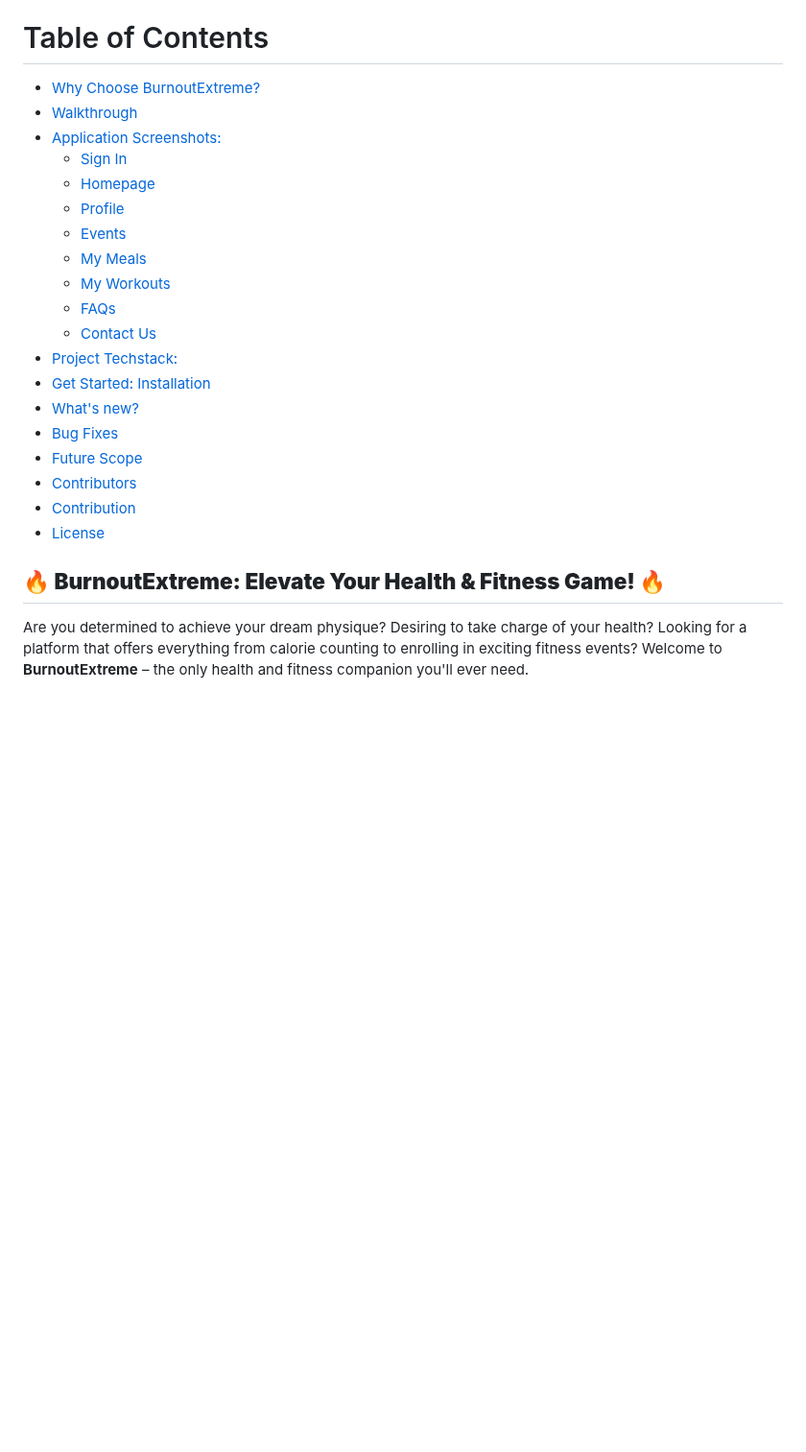
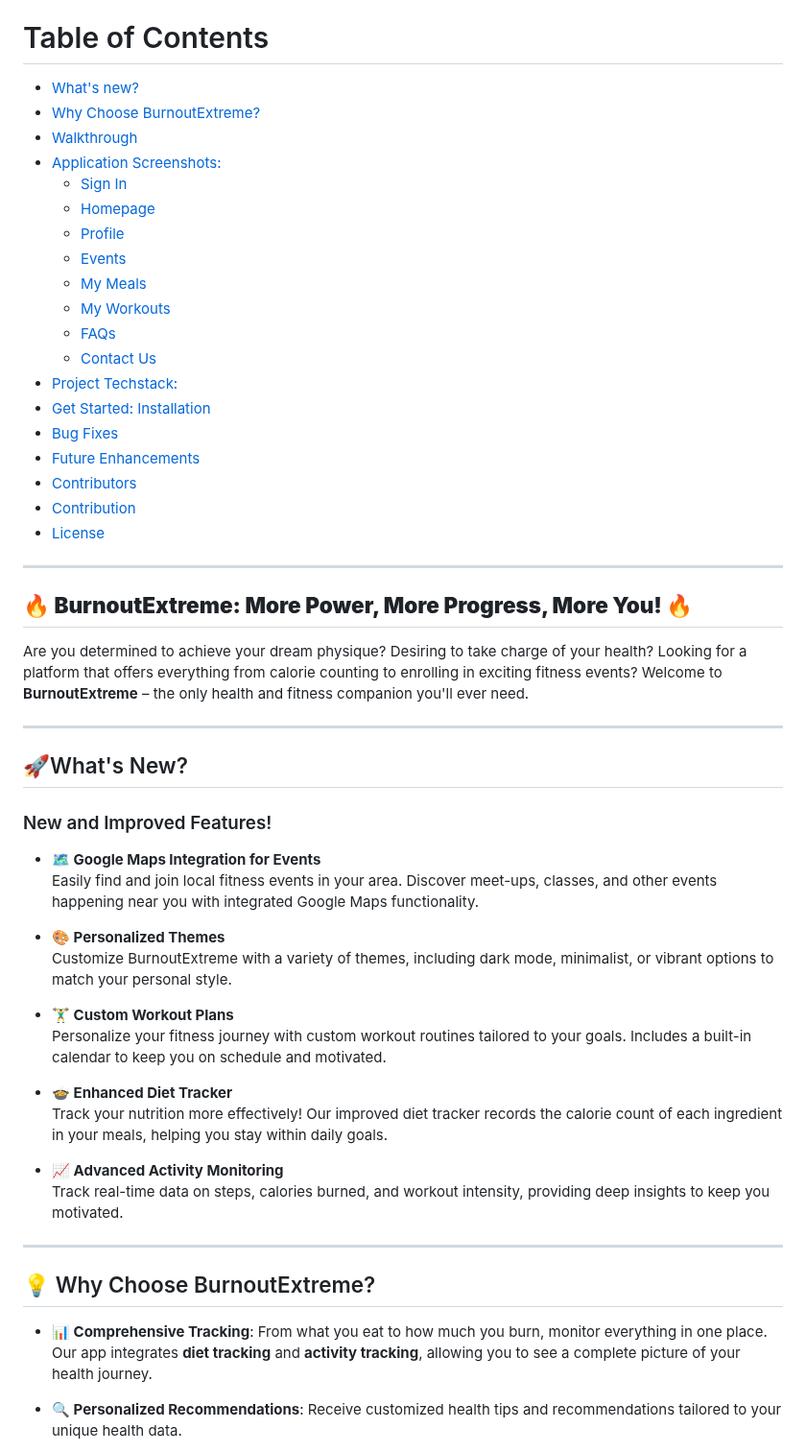
Before and after one commit to SoftwareEngineeringNCSU101/BurnoutExtreme, a Markdown page: README.md, the part around one of its changes. Shown at 96% size. Drawn GitHub-style; blank space fills up the shorter version.

```diff
--- a/README.md
+++ b/README.md
@@ -54,7 +56,8 @@ https://github.com/aditikilledar/burnout-proj3/assets/52149707/5873f399-194b-4a9
 
 # Table of Contents
 
-- [Why Choose BurnoutExtreme?](#-why-choose-burnout)
+- [What's new?](#whats-new)
+- [Why Choose BurnoutExtreme?](#-why-choose-burnoutextreme)
 - [Walkthrough](#walkthrough)
 - [Application Screenshots:](#application-screenshots)
   - [Sign In](#sign-in)
@@ -67,13 +70,43 @@ https://github.com/aditikilledar/burnout-proj3/assets/52149707/5873f399-194b-4a9
   - [Contact Us](#contact-us)
 - [Project Techstack:](#project-techstack)
 - <a href="https://github.com/aditikilledar/burnout-proj3/blob/main/README.md#getting-started"> Get Started: Installation </a>
-- [What's new?](#whats-new)
 - [Bug Fixes](#bug-fixes)
-- [Future Scope](#future-scope)
+- [Future Enhancements](#future-enhancements)
 - [Contributors](#contributors)
 - [Contribution](#contribution)
 - [License](#license)
 
-## **🔥 BurnoutExtreme: Elevate Your Health & Fitness Game! 🔥**
+---
+## **🔥 BurnoutExtreme: More Power, More Progress, More You! 🔥**
 
 Are you determined to achieve your dream physique? Desiring to take charge of your health? Looking for a platform that offers everything from calorie counting to enrolling in exciting fitness events? Welcome to **BurnoutExtreme** – the only health and fitness companion you'll ever need.
+
+---
+
+## 🚀What's New?
+
+### New and Improved Features!
+
+- **🗺️ Google Maps Integration for Events**
+  Easily find and join local fitness events in your area. Discover meet-ups, classes, and other events happening near you with integrated Google Maps functionality.
+
+- **🎨 Personalized Themes**
+  Customize BurnoutExtreme with a variety of themes, including dark mode, minimalist, or vibrant options to match your personal style.
+
+- **🏋️‍♂️ Custom Workout Plans**
+  Personalize your fitness journey with custom workout routines tailored to your goals. Includes a built-in calendar to keep you on schedule and motivated.
+
+- **🍲 Enhanced Diet Tracker**
+  Track your nutrition more effectively! Our improved diet tracker records the calorie count of each ingredient in your meals, helping you stay within daily goals.
+
+- **📈 Advanced Activity Monitoring**
+  Track real-time data on steps, calories burned, and workout intensity, providing deep insights to keep you motivated.
+
+---
+
+## 💡 Why Choose BurnoutExtreme?
+
+- **📊 Comprehensive Tracking**: From what you eat to how much you burn, monitor everything in one place. Our app integrates **diet tracking** and **activity tracking**, allowing you to see a complete picture of your health journey.
+
+- **🔍 Personalized Recommendations**: Receive customized health tips and recommendations tailored to your unique health data.
+
```
Also changed, not shown: other parts of README.md (+106 -82 lines).
